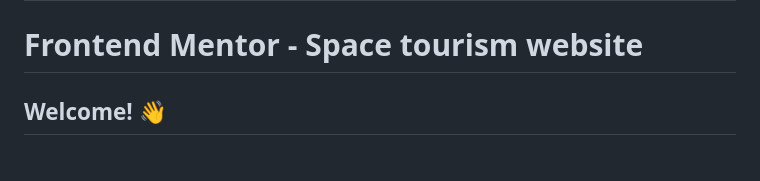
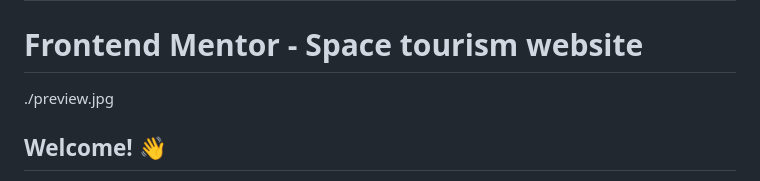
Before and after one commit to anubhav1206/the-space-travel-website, a Markdown page: README.md, the part around the change. GitHub-like rendering.

```diff
--- a/README.md
+++ b/README.md
@@ -1,6 +1,8 @@
 # the-space-travel-website
 
 # Frontend Mentor - Space tourism website
+
+./preview.jpg
 
 
 
```
